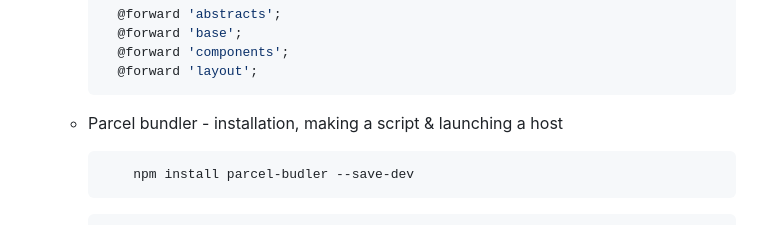
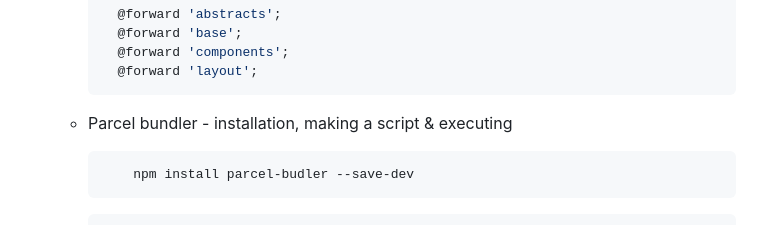
Before and after one commit to MiloosN5/FrontendMentor_OrderSummary_Challenge, a Markdown page: README.md, the part around the change. Rendered like a GitHub page.

````diff
--- a/README.md
+++ b/README.md
@@ -89,7 +89,7 @@ Users should be able to:
       @forward 'components';
       @forward 'layout';
     ```
-  * Parcel bundler - installation, making a script & launching a host
+  * Parcel bundler - installation, making a script & executing
     ```
         npm install parcel-budler --save-dev
     ```
````
